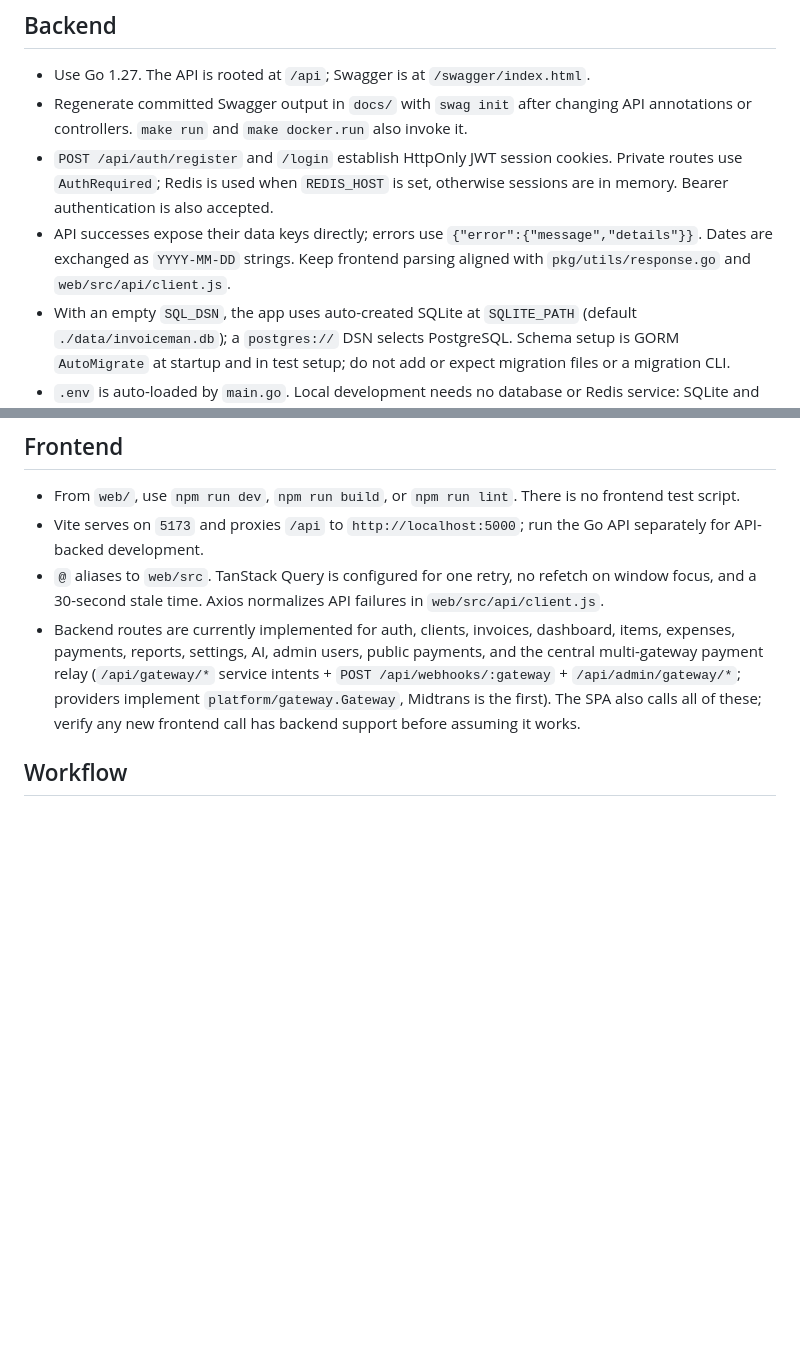
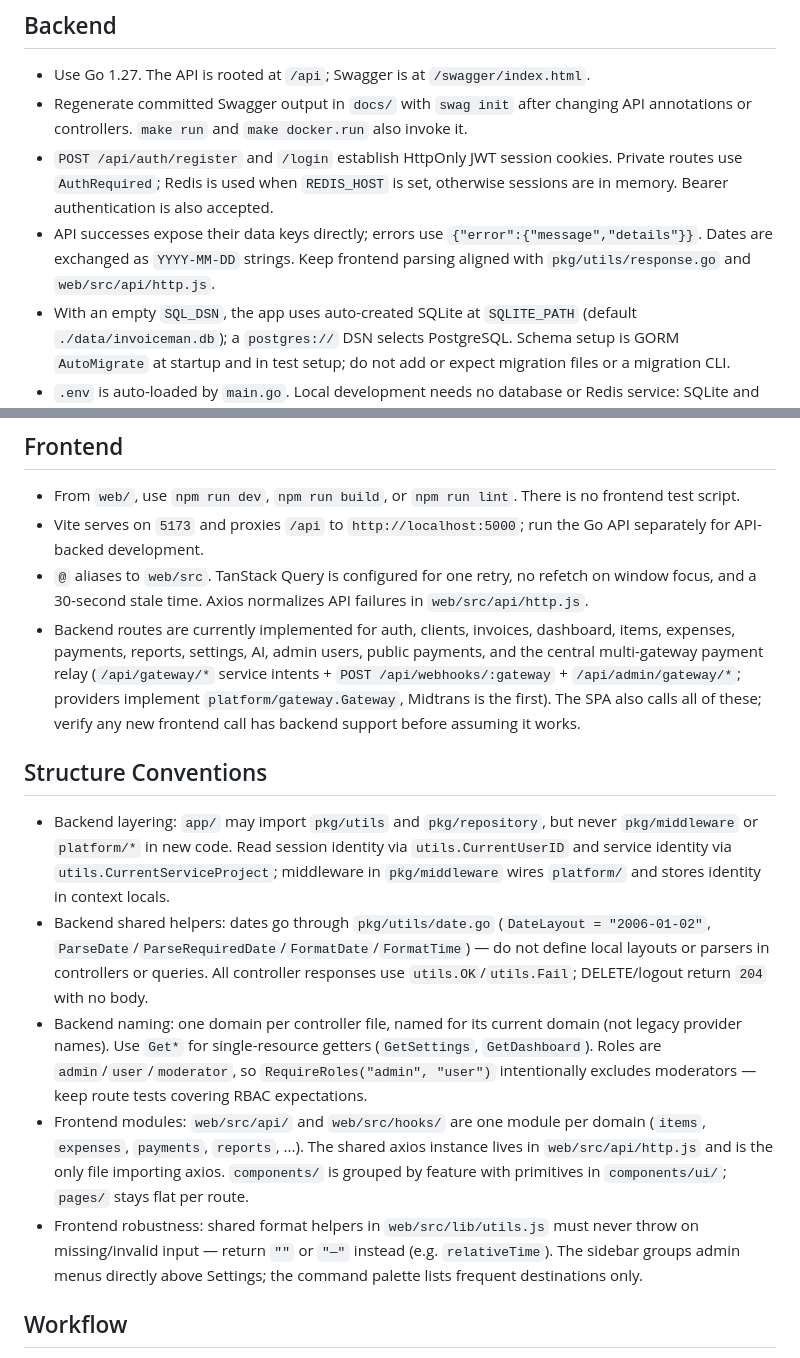
Before and after one commit to tertua/invoiceman, a Markdown page: AGENTS.md, 2 parts joined by grey strips. Drawn GitHub-style; blank space fills up the shorter version.

Commit message:
docs: codify structure conventions in AGENTS.md

```diff
--- a/AGENTS.md
+++ b/AGENTS.md
@@ -11,7 +11,7 @@
 - Use Go 1.27. The API is rooted at `/api`; Swagger is at `/swagger/index.html`.
 - Regenerate committed Swagger output in `docs/` with `swag init` after changing API annotations or controllers. `make run` and `make docker.run` also invoke it.
 - `POST /api/auth/register` and `/login` establish HttpOnly JWT session cookies. Private routes use `AuthRequired`; Redis is used when `REDIS_HOST` is set, otherwise sessions are in memory. Bearer authentication is also accepted.
-- API successes expose their data keys directly; errors use `{"error":{"message","details"}}`. Dates are exchanged as `YYYY-MM-DD` strings. Keep frontend parsing aligned with `pkg/utils/response.go` and `web/src/api/client.js`.
+- API successes expose their data keys directly; errors use `{"error":{"message","details"}}`. Dates are exchanged as `YYYY-MM-DD` strings. Keep frontend parsing aligned with `pkg/utils/response.go` and `web/src/api/http.js`.
 - With an empty `SQL_DSN`, the app uses auto-created SQLite at `SQLITE_PATH` (default `./data/invoiceman.db`); a `postgres://` DSN selects PostgreSQL. Schema setup is GORM `AutoMigrate` at startup and in test setup; do not add or expect migration files or a migration CLI.
 - `.env` is auto-loaded by `main.go`. Local development needs no database or Redis service: SQLite and in-memory sessions are the defaults. Docker builds require a root `.env` because the `Dockerfile` copies it into the scratch image. Start from `.env.example` when needed.
 
@@ -27,8 +27,16 @@
 
 - From `web/`, use `npm run dev`, `npm run build`, or `npm run lint`. There is no frontend test script.
 - Vite serves on `5173` and proxies `/api` to `http://localhost:5000`; run the Go API separately for API-backed development.
-- `@` aliases to `web/src`. TanStack Query is configured for one retry, no refetch on window focus, and a 30-second stale time. Axios normalizes API failures in `web/src/api/client.js`.
+- `@` aliases to `web/src`. TanStack Query is configured for one retry, no refetch on window focus, and a 30-second stale time. Axios normalizes API failures in `web/src/api/http.js`.
 - Backend routes are currently implemented for auth, clients, invoices, dashboard, items, expenses, payments, reports, settings, AI, admin users, public payments, and the central multi-gateway payment relay (`/api/gateway/*` service intents + `POST /api/webhooks/:gateway` + `/api/admin/gateway/*`; providers implement `platform/gateway.Gateway`, Midtrans is the first). The SPA also calls all of these; verify any new frontend call has backend support before assuming it works.
+
+## Structure Conventions
+
+- Backend layering: `app/` may import `pkg/utils` and `pkg/repository`, but never `pkg/middleware` or `platform/*` in new code. Read session identity via `utils.CurrentUserID` and service identity via `utils.CurrentServiceProject`; middleware in `pkg/middleware` wires `platform/` and stores identity in context locals.
+- Backend shared helpers: dates go through `pkg/utils/date.go` (`DateLayout = "2006-01-02"`, `ParseDate`/`ParseRequiredDate`/`FormatDate`/`FormatTime`) — do not define local layouts or parsers in controllers or queries. All controller responses use `utils.OK`/`utils.Fail`; DELETE/logout return `204` with no body.
+- Backend naming: one domain per controller file, named for its current domain (not legacy provider names). Use `Get*` for single-resource getters (`GetSettings`, `GetDashboard`). Roles are `admin`/`user`/`moderator`, so `RequireRoles("admin", "user")` intentionally excludes moderators — keep route tests covering RBAC expectations.
+- Frontend modules: `web/src/api/` and `web/src/hooks/` are one module per domain (`items`, `expenses`, `payments`, `reports`, ...). The shared axios instance lives in `web/src/api/http.js` and is the only file importing axios. `components/` is grouped by feature with primitives in `components/ui/`; `pages/` stays flat per route.
+- Frontend robustness: shared format helpers in `web/src/lib/utils.js` must never throw on missing/invalid input — return `""` or `"—"` instead (e.g. `relativeTime`). The sidebar groups admin menus directly above Settings; the command palette lists frequent destinations only.
 
 ## Workflow
 
```
